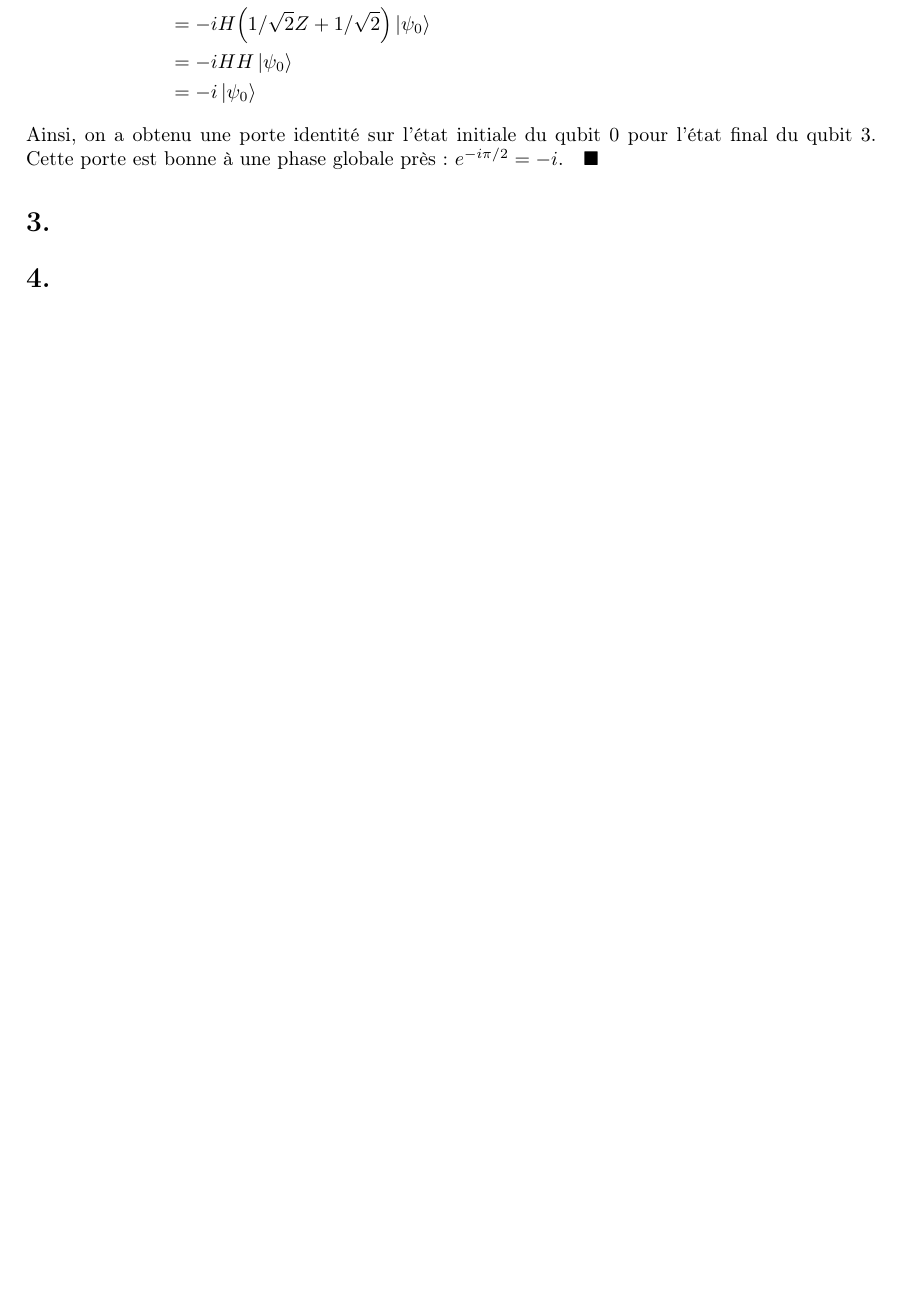
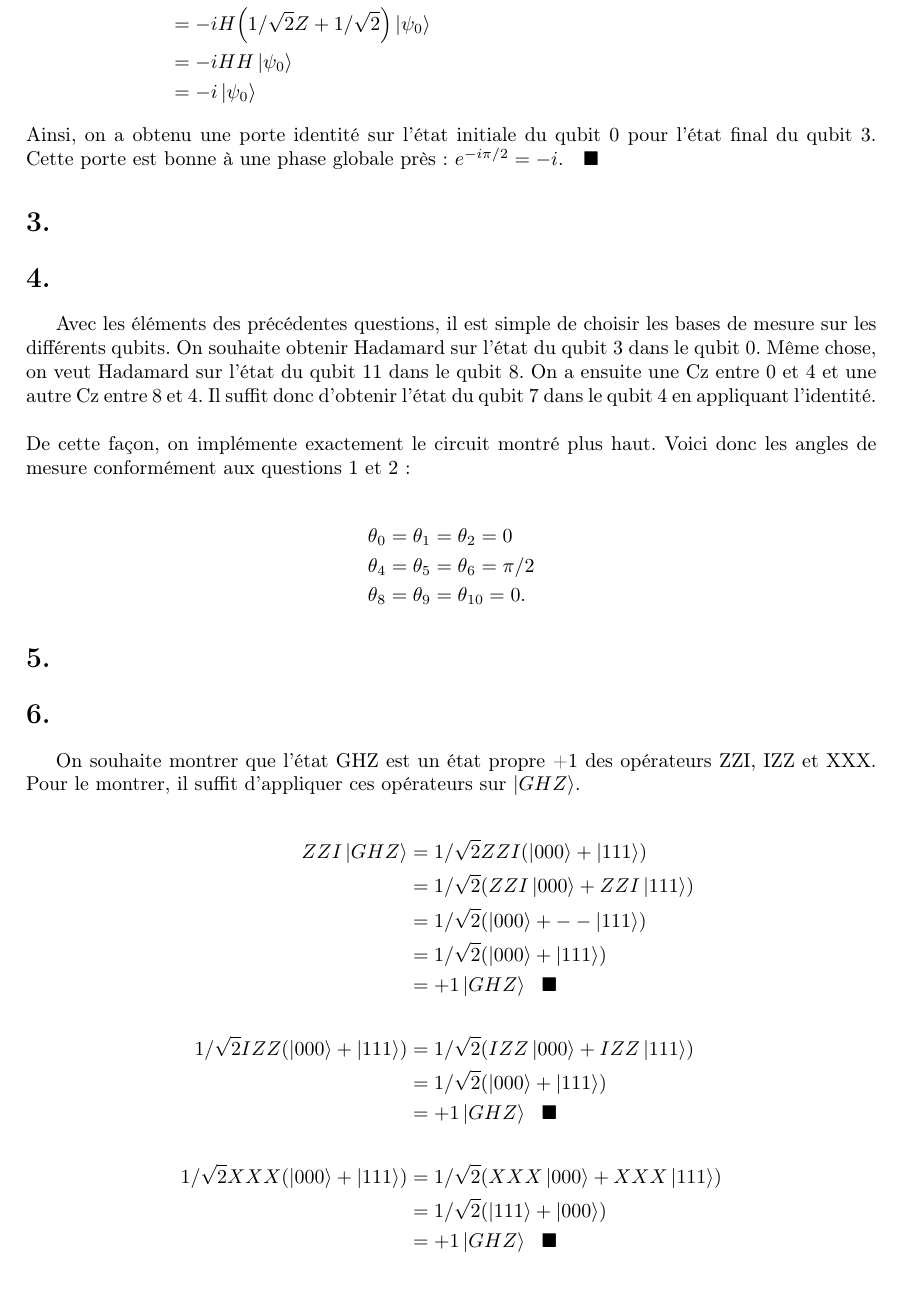
Before and after one commit to LF-Vigneux/Mcdo-vert, a LaTeX document (latex/devoir_3_LM_LFV.tex): part of page 4 of 4 before the commit and part of page 4 of 5 after it, cut so that both start at the same text, the shorter picture padded with empty space. Compiled offline with pdfLaTeX.

Commit message:
manque juste 3, 5, 7

```diff
--- a/latex/devoir_3_LM_LFV.tex
+++ b/latex/devoir_3_LM_LFV.tex
@@ -2,7 +2,7 @@
 \usepackage{includepacks}
 \usepackage{francais}
 \usepackage{mymacros}
-
+\usepackage{quantikz}
 \usepackage{quantikz}
 
 
@@ -125,8 +125,48 @@ Ainsi, on a obtenu une porte identité sur l'état initiale du qubit 0 pour l'é
 
 
 \section*{3.}
+
+
 \section*{4.}
+Avec les éléments des précédentes questions, il est simple de choisir les bases de mesure sur les différents qubits. On souhaite obtenir Hadamard sur l'état du qubit 3 dans le qubit 0. Même chose, on veut Hadamard sur l'état du qubit 11 dans le qubit 8. On a ensuite une Cz entre 0 et 4 et une autre Cz entre 8 et 4. Il suffit donc d'obtenir l'état du qubit 7 dans le qubit 4 en appliquant l'identité.
+\\\\
+De cette façon, on implémente exactement le circuit montré plus haut. Voici donc les angles de mesure conformément aux questions 1 et 2:
+
+\begin{align*}
+    \theta_0 &= \theta_1 = \theta_2 = 0
+    \\
+    \theta_4 &= \theta_5 = \theta_6 = \pi/2
+    \\
+    \theta_8 &= \theta_9 = \theta_{10} = 0.
+\end{align*}
+
 \section*{5.}
 \section*{6.}
+On souhaite montrer que l'état GHZ est un état propre +1 des opérateurs ZZI, IZZ et XXX. Pour le montrer, il suffit d'appliquer ces opérateurs sur $\ket{GHZ}$.
+
+\begin{align*}
+    ZZI\ket{GHZ} &= 1/\sqrt{2}ZZI(\ket{000} + \ket{111})
+    \\
+    &= 1/\sqrt{2}(ZZI\ket{000} + ZZI\ket{111})
+    \\
+    &= 1/\sqrt{2}(\ket{000} + - - \ket{111})
+    \\
+    &= 1/\sqrt{2}(\ket{000} + \ket{111})
+    \\
+    &=+1 \ket{GHZ}\ \ \blacksquare
+    \\\\
+    1/\sqrt{2}IZZ(\ket{000} + \ket{111}) &=  1/\sqrt{2}(IZZ\ket{000} + IZZ\ket{111})
+    \\
+    &=1/\sqrt{2}(\ket{000} + \ket{111})
+    \\
+    &=+1 \ket{GHZ}\ \ \blacksquare
+    \\\\
+    1/\sqrt{2}XXX(\ket{000} + \ket{111}) &= 1/\sqrt{2}(XXX\ket{000} + XXX\ket{111})
+    \\
+    &= 1/\sqrt{2}(\ket{111} + \ket{000})
+    \\
+    &=+1 \ket{GHZ}\ \ \blacksquare
+\end{align*}
+
 \section*{7.}
 \end{document}
```
Also changed, not shown: latex/devoir_3_LM_LFV.pdf, 6 other files.
